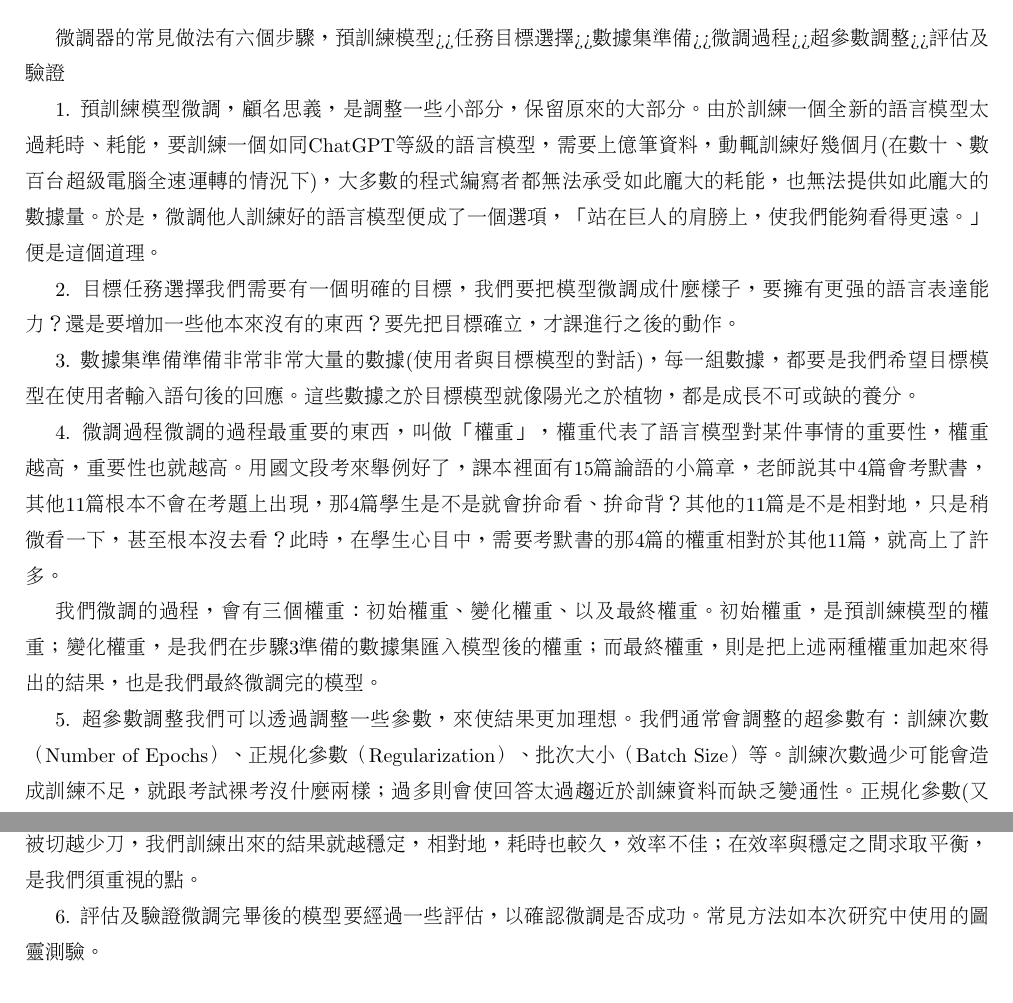
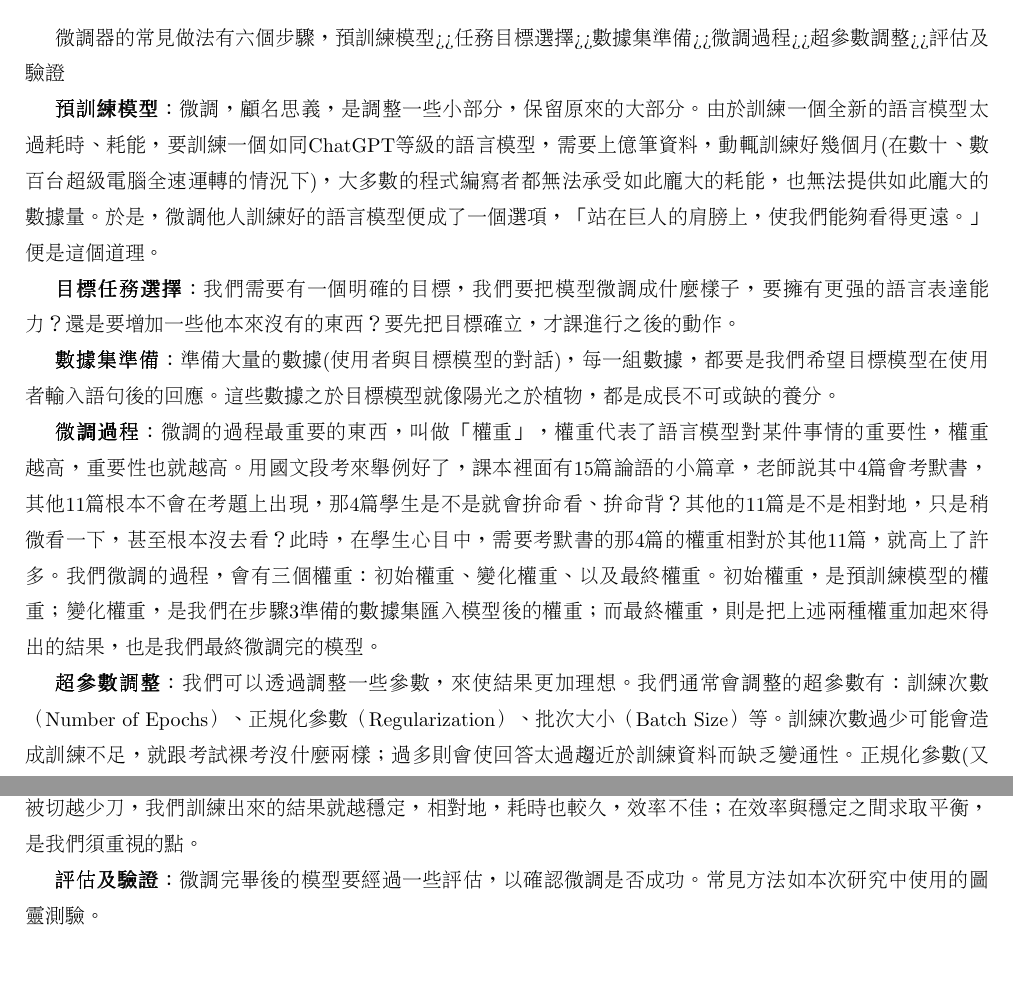
Before and after one commit to lsjle/2024-science-fair, a LaTeX document (main.tex): two parts of page 5 of 10, joined at a grey line, cut so that both start at the same text, the shorter picture padded with empty space. Compiled offline with pdfLaTeX.

Commit message:
correct to right latex format
Signed-off-by: 吳泰澄 <143363599+lsjle@users.noreply.github.com>

```diff
--- a/main.tex
+++ b/main.tex
@@ -111,25 +111,17 @@
 	\subsubsection{微調器選擇}
 	微調器的常見做法有六個步驟，預訓練模型>>任務目標選擇>>數據集準備>>微調過程>>超參數調整>>評估及驗證
 
-1.	預訓練模型
-微調，顧名思義，是調整一些小部分，保留原來的大部分。由於訓練一個全新的語言模型太過耗時、耗能，要訓練一個如同ChatGPT等級的語言模型，需要上億筆資料，動輒訓練好幾個月(在數十、數百台超級電腦全速運轉的情況下)，大多數的程式編寫者都無法承受如此龐大的耗能，也無法提供如此龐大的數據量。於是，微調他人訓練好的語言模型便成了一個選項，「站在巨人的肩膀上，使我們能夠看得更遠。」便是這個道理。
+\textbf{預訓練模型}：微調，顧名思義，是調整一些小部分，保留原來的大部分。由於訓練一個全新的語言模型太過耗時、耗能，要訓練一個如同ChatGPT等級的語言模型，需要上億筆資料，動輒訓練好幾個月(在數十、數百台超級電腦全速運轉的情況下)，大多數的程式編寫者都無法承受如此龐大的耗能，也無法提供如此龐大的數據量。於是，微調他人訓練好的語言模型便成了一個選項，「站在巨人的肩膀上，使我們能夠看得更遠。」便是這個道理。
 
-2.	目標任務選擇
-我們需要有一個明確的目標，我們要把模型微調成什麼樣子，要擁有更強的語言表達能力？還是要增加一些他本來沒有的東西？要先把目標確立，才課進行之後的動作。
+\textbf{目標任務選擇}：我們需要有一個明確的目標，我們要把模型微調成什麼樣子，要擁有更強的語言表達能力？還是要增加一些他本來沒有的東西？要先把目標確立，才課進行之後的動作。
 
-3.	數據集準備
-準備非常非常大量的數據(使用者與目標模型的對話)，每一組數據，都要是我們希望目標模型在使用者輸入語句後的回應。這些數據之於目標模型就像陽光之於植物，都是成長不可或缺的養分。
+\textbf{數據集準備}：準備大量的數據(使用者與目標模型的對話)，每一組數據，都要是我們希望目標模型在使用者輸入語句後的回應。這些數據之於目標模型就像陽光之於植物，都是成長不可或缺的養分。
 
-4.	微調過程
-微調的過程最重要的東西，叫做「權重」，權重代表了語言模型對某件事情的重要性，權重越高，重要性也就越高。用國文段考來舉例好了，課本裡面有15篇論語的小篇章，老師說其中4篇會考默書，其他11篇根本不會在考題上出現，那4篇學生是不是就會拚命看、拚命背？其他的11篇是不是相對地，只是稍微看一下，甚至根本沒去看？此時，在學生心目中，需要考默書的那4篇的權重相對於其他11篇，就高上了許多。
+\textbf{微調過程}：微調的過程最重要的東西，叫做「權重」，權重代表了語言模型對某件事情的重要性，權重越高，重要性也就越高。用國文段考來舉例好了，課本裡面有15篇論語的小篇章，老師說其中4篇會考默書，其他11篇根本不會在考題上出現，那4篇學生是不是就會拚命看、拚命背？其他的11篇是不是相對地，只是稍微看一下，甚至根本沒去看？此時，在學生心目中，需要考默書的那4篇的權重相對於其他11篇，就高上了許多。我們微調的過程，會有三個權重：初始權重、變化權重、以及最終權重。初始權重，是預訓練模型的權重；變化權重，是我們在步驟3準備的數據集匯入模型後的權重；而最終權重，則是把上述兩種權重加起來得出的結果，也是我們最終微調完的模型。
 
-我們微調的過程，會有三個權重：初始權重、變化權重、以及最終權重。初始權重，是預訓練模型的權重；變化權重，是我們在步驟3準備的數據集匯入模型後的權重；而最終權重，則是把上述兩種權重加起來得出的結果，也是我們最終微調完的模型。
+\textbf{超參數調整}：我們可以透過調整一些參數，來使結果更加理想。我們通常會調整的超參數有：訓練次數（Number of Epochs）、正規化參數（Regularization）、批次大小（Batch Size）等。訓練次數過少可能會造成訓練不足，就跟考試裸考沒什麼兩樣；過多則會使回答太過趨近於訓練資料而缺乏變通性。正規化參數(又稱為正則化參數)，透過懲罰機制阻止模型過度趨近於訓練資料，常見的兩種方法為L1正規化以及L2正規化，兩者的計算方式如圖(?)。批次大小，將數據集分成好多塊後每一塊的資料量；批次大小越大，換句話說，資料被切越少刀，我們訓練出來的結果就越穩定，相對地，耗時也較久，效率不佳；在效率與穩定之間求取平衡，是我們須重視的點。
 
-5.	超參數調整
-我們可以透過調整一些參數，來使結果更加理想。我們通常會調整的超參數有：訓練次數（Number of Epochs）、正規化參數（Regularization）、批次大小（Batch Size）等。訓練次數過少可能會造成訓練不足，就跟考試裸考沒什麼兩樣；過多則會使回答太過趨近於訓練資料而缺乏變通性。正規化參數(又稱為正則化參數)，透過懲罰機制阻止模型過度趨近於訓練資料，常見的兩種方法為L1正規化以及L2正規化，兩者的計算方式如圖(?)。批次大小，將數據集分成好多塊後每一塊的資料量；批次大小越大，換句話說，資料被切越少刀，我們訓練出來的結果就越穩定，相對地，耗時也較久，效率不佳；在效率與穩定之間求取平衡，是我們須重視的點。
-
-6.	評估及驗證
-微調完畢後的模型要經過一些評估，以確認微調是否成功。常見方法如本次研究中使用的圖靈測驗。
+\textbf{評估及驗證}：微調完畢後的模型要經過一些評估，以確認微調是否成功。常見方法如本次研究中使用的圖靈測驗。
 
 	\subsubsection{成果評估}
 	本次研究採用不同指標作為標準，評估其中文回覆能力及內容的立場，本次評鑑指標列舉如下：
```
Also changed, not shown: main.tex (2 more changed lines).
